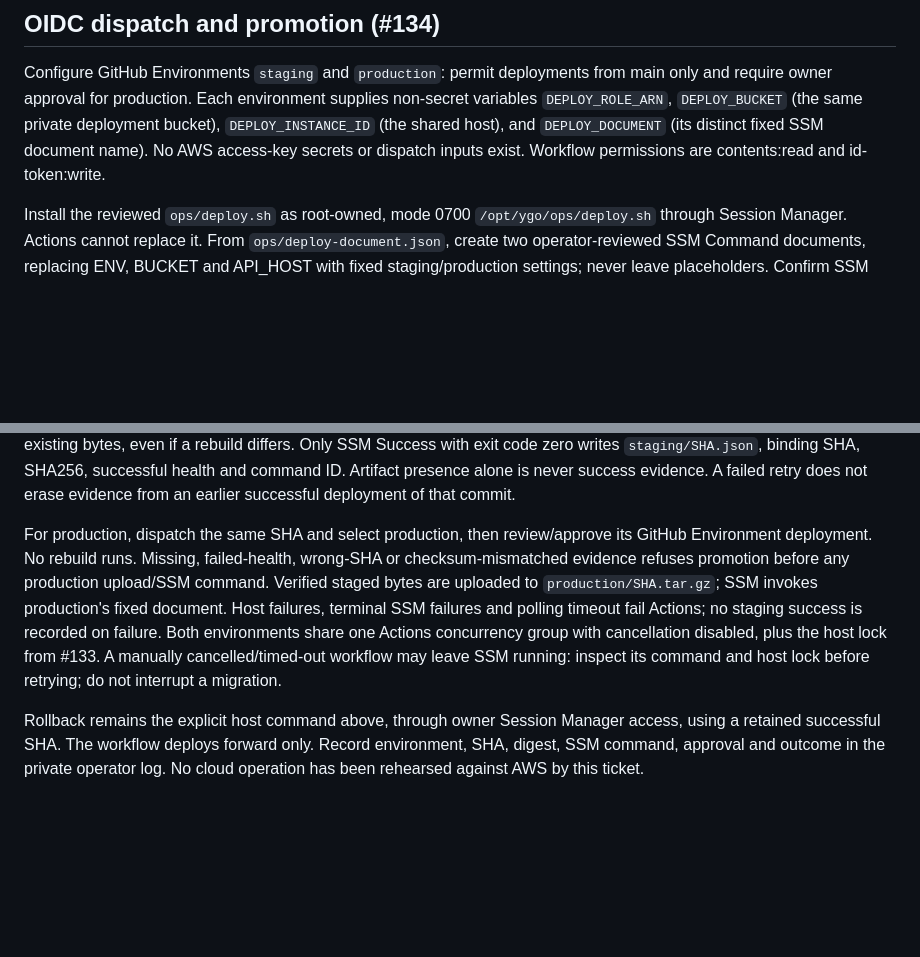
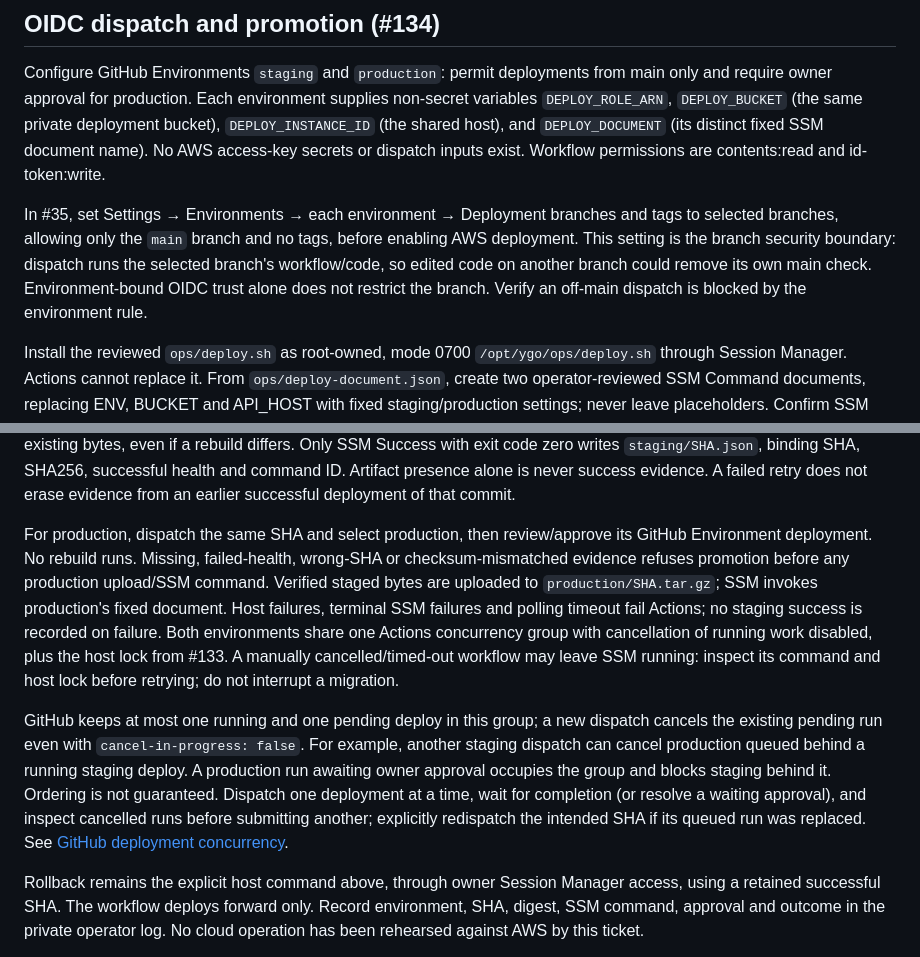
Before and after one commit to Hemanshujc1/YGo, a Markdown page: docs/operations/provisioning.md, 2 parts joined by grey strips. Rendered like a GitHub page; blank space fills up the shorter version.

Commit message:
Clarify environment protection and deployment queue limits (#134)

```diff
--- a/docs/operations/provisioning.md
+++ b/docs/operations/provisioning.md
@@ -122,6 +122,8 @@ Only after success, retain three successful releases per environment, always pro
 
 Configure GitHub Environments `staging` and `production`: permit deployments from main only and require owner approval for production. Each environment supplies non-secret variables `DEPLOY_ROLE_ARN`, `DEPLOY_BUCKET` (the same private deployment bucket), `DEPLOY_INSTANCE_ID` (the shared host), and `DEPLOY_DOCUMENT` (its distinct fixed SSM document name). No AWS access-key secrets or dispatch inputs exist. Workflow permissions are contents:read and id-token:write.
 
+In #35, set Settings → Environments → each environment → Deployment branches and tags to selected branches, allowing only the `main` branch and no tags, before enabling AWS deployment. This setting is the branch security boundary: dispatch runs the selected branch's workflow/code, so edited code on another branch could remove its own main check. Environment-bound OIDC trust alone does not restrict the branch. Verify an off-main dispatch is blocked by the environment rule.
+
 Install the reviewed `ops/deploy.sh` as root-owned, mode 0700 `/opt/ygo/ops/deploy.sh` through Session Manager. Actions cannot replace it. From `ops/deploy-document.json`, create two operator-reviewed SSM Command documents, replacing ENV, BUCKET and API_HOST with fixed staging/production settings; never leave placeholders. Confirm SSM Agent >=3.3.2746.0 supports ENV_VAR interpolation. Each document accepts only a full SHA and SHA256, invokes the same installed host script and has a 900-second execution timeout. The workflow pins document version 1; changed documents need a reviewed new name/workflow update. Do not grant Actions document create/update or arbitrary shell command permission.
 
 For each Actions role, attach these Allow statements (substitute ACCOUNT, BUCKET, INSTANCE and the environment's DOCUMENT; all other actions stay ungranted):
@@ -137,7 +139,9 @@ Use the bucket's default SSE-S3 encryption and HTTPS-only access. Neither role g
 
 Dispatch `.github/workflows/deploy.yml` from **main**, select staging, and supply the full lowercase SHA of a commit on main. The workflow rejects another ref, an abbreviated SHA or a commit outside main before AWS operations. It builds the selected commit, uploads `staging/SHA.tar.gz` conditionally (never overwrites), then deploys through SSM. Retries reuse existing bytes, even if a rebuild differs. Only SSM Success with exit code zero writes `staging/SHA.json`, binding SHA, SHA256, successful health and command ID. Artifact presence alone is never success evidence. A failed retry does not erase evidence from an earlier successful deployment of that commit.
 
-For production, dispatch the same SHA and select production, then review/approve its GitHub Environment deployment. No rebuild runs. Missing, failed-health, wrong-SHA or checksum-mismatched evidence refuses promotion before any production upload/SSM command. Verified staged bytes are uploaded to `production/SHA.tar.gz`; SSM invokes production's fixed document. Host failures, terminal SSM failures and polling timeout fail Actions; no staging success is recorded on failure. Both environments share one Actions concurrency group with cancellation disabled, plus the host lock from #133. A manually cancelled/timed-out workflow may leave SSM running: inspect its command and host lock before retrying; do not interrupt a migration.
+For production, dispatch the same SHA and select production, then review/approve its GitHub Environment deployment. No rebuild runs. Missing, failed-health, wrong-SHA or checksum-mismatched evidence refuses promotion before any production upload/SSM command. Verified staged bytes are uploaded to `production/SHA.tar.gz`; SSM invokes production's fixed document. Host failures, terminal SSM failures and polling timeout fail Actions; no staging success is recorded on failure. Both environments share one Actions concurrency group with cancellation of running work disabled, plus the host lock from #133. A manually cancelled/timed-out workflow may leave SSM running: inspect its command and host lock before retrying; do not interrupt a migration.
+
+GitHub keeps at most one running and one pending deploy in this group; a new dispatch cancels the existing pending run even with `cancel-in-progress: false`. For example, another staging dispatch can cancel production queued behind a running staging deploy. A production run awaiting owner approval occupies the group and blocks staging behind it. Ordering is not guaranteed. Dispatch one deployment at a time, wait for completion (or resolve a waiting approval), and inspect cancelled runs before submitting another; explicitly redispatch the intended SHA if its queued run was replaced. See [GitHub deployment concurrency](https://docs.github.com/en/actions/how-tos/deploy/configure-and-manage-deployments/control-deployments#using-concurrency).
 
 Rollback remains the explicit host command above, through owner Session Manager access, using a retained successful SHA. The workflow deploys forward only. Record environment, SHA, digest, SSM command, approval and outcome in the private operator log. No cloud operation has been rehearsed against AWS by this ticket.
 
```
